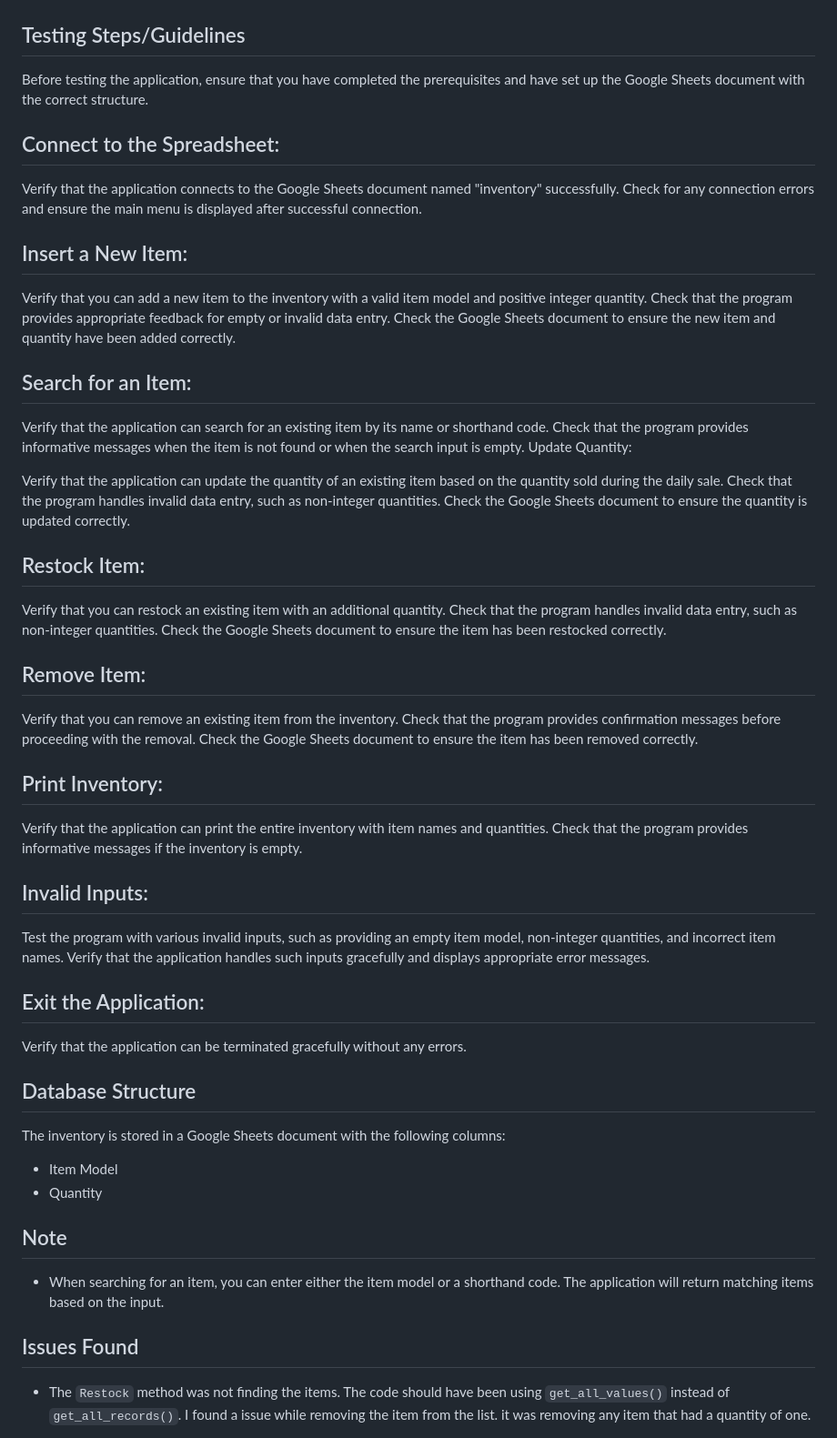
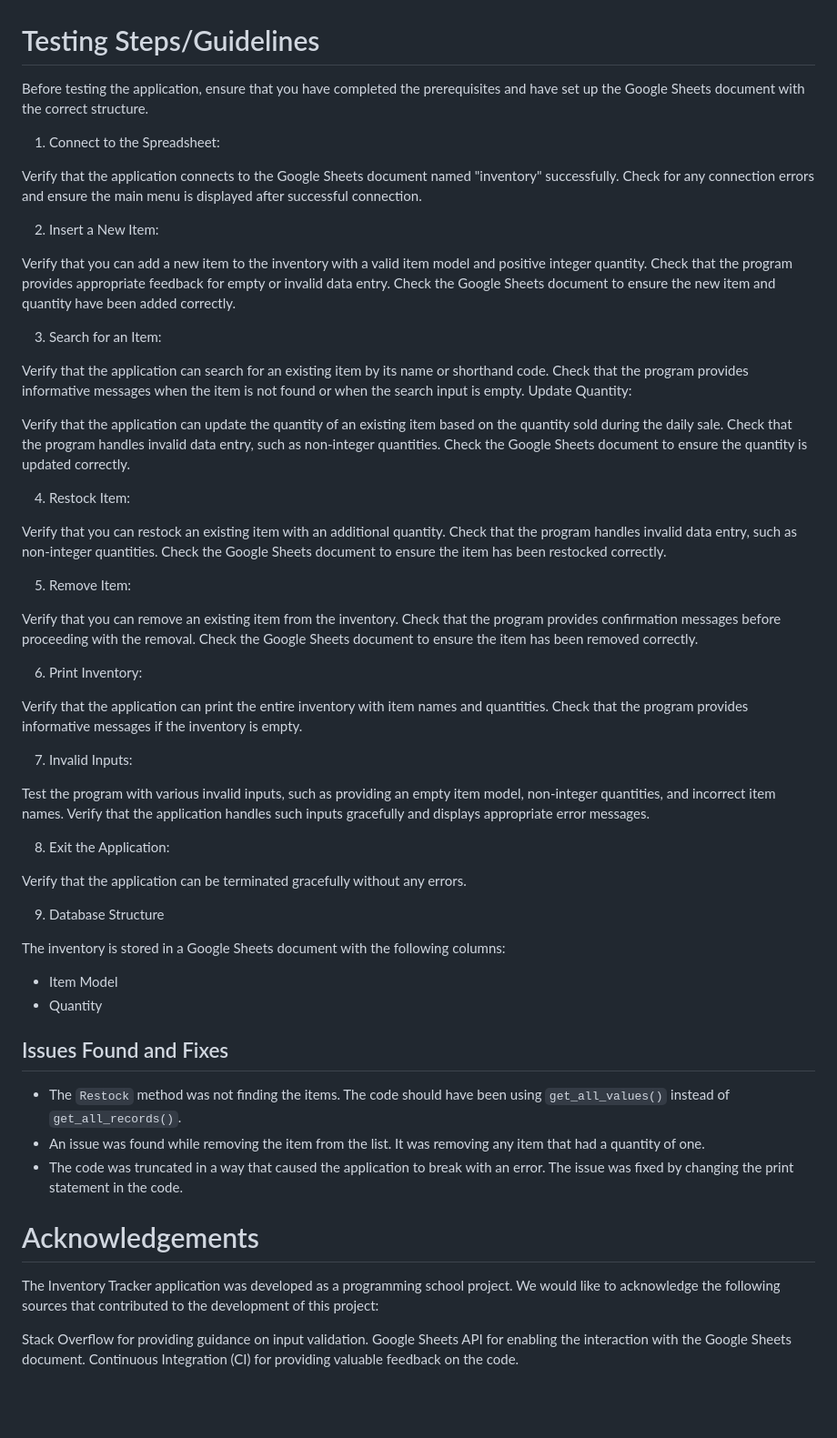
Before and after one commit to DavidcD8/InventoryTrackerGoogleSheets, a Markdown page: README.md, the part around the change printed below. Shown: that part at 91% size. GitHub-like rendering; blank space fills up the shorter version.

Commit message:
Update Issues README.md

```diff
--- a/README.md
+++ b/README.md
@@ -68,21 +68,21 @@ Enter your choice (1-6, or 0): 0
 Exiting the inventory tracking application.
 ![picture of Website logo](exit.png)
 
-## Testing Steps/Guidelines
+# Testing Steps/Guidelines
 Before testing the application, ensure that you have completed the prerequisites and have set up the Google Sheets document with the correct structure.
 
-## Connect to the Spreadsheet:
+1. Connect to the Spreadsheet:
 
 Verify that the application connects to the Google Sheets document named "inventory" successfully.
 Check for any connection errors and ensure the main menu is displayed after successful connection.
 
-## Insert a New Item:
+2. Insert a New Item:
 
 Verify that you can add a new item to the inventory with a valid item model and positive integer quantity.
 Check that the program provides appropriate feedback for empty or invalid data entry.
 Check the Google Sheets document to ensure the new item and quantity have been added correctly.
 
-## Search for an Item:
+3. Search for an Item:
 
 Verify that the application can search for an existing item by its name or shorthand code.
 Check that the program provides informative messages when the item is not found or when the search input is empty.
@@ -92,46 +92,50 @@ Verify that the application can update the quantity of an existing item based on
 Check that the program handles invalid data entry, such as non-integer quantities.
 Check the Google Sheets document to ensure the quantity is updated correctly.
 
-## Restock Item:
+4. Restock Item:
 
 Verify that you can restock an existing item with an additional quantity.
 Check that the program handles invalid data entry, such as non-integer quantities.
 Check the Google Sheets document to ensure the item has been restocked correctly.
 
-## Remove Item:
+5. Remove Item:
 
 Verify that you can remove an existing item from the inventory.
 Check that the program provides confirmation messages before proceeding with the removal.
 Check the Google Sheets document to ensure the item has been removed correctly.
 
-## Print Inventory:
+6. Print Inventory:
 
 Verify that the application can print the entire inventory with item names and quantities.
 Check that the program provides informative messages if the inventory is empty.
 
-## Invalid Inputs:
+7. Invalid Inputs:
 
 Test the program with various invalid inputs, such as providing an empty item model, non-integer quantities, and incorrect item names.
 Verify that the application handles such inputs gracefully and displays appropriate error messages.
 
-## Exit the Application:
+8. Exit the Application:
 
 Verify that the application can be terminated gracefully without any errors.
 
 
-## Database Structure
+9. Database Structure
 
 The inventory is stored in a Google Sheets document with the following columns:
 - Item Model
 - Quantity
 
-## Note
 
-- When searching for an item, you can enter either the item model or a shorthand code. The application will return matching items based on the input.
+## Issues Found and Fixes
+- The `Restock` method was not finding the items. The code should have been using `get_all_values()` instead of `get_all_records()`.
+- An issue was found while removing the item from the list. It was removing any item that had a quantity of one.
+- The code was truncated in a way that caused the application to break with an error. The issue was fixed by changing the print statement in the code.
 
 
-## Issues Found
+# Acknowledgements
+The Inventory Tracker application was developed as a programming school project. We would like to acknowledge the following sources that contributed to the development of this project:
 
-- The `Restock` method was not finding the items. The code should have been using `get_all_values()` instead of `get_all_records()`.
-I found a issue while removing the item from the list. it was removing any item that had a quantity of one.
+Stack Overflow for providing guidance on input validation.
+Google Sheets API for enabling the interaction with the Google Sheets document.
+Continuous Integration (CI) for providing valuable feedback on the code.
 
```
Also changed, not shown: other parts of README.md (+5 -16 lines).
